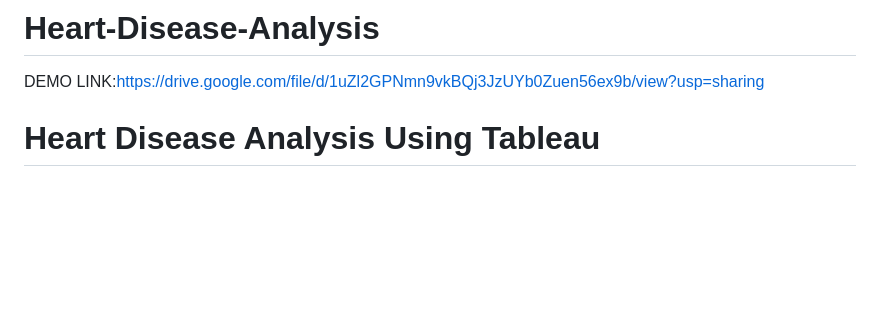
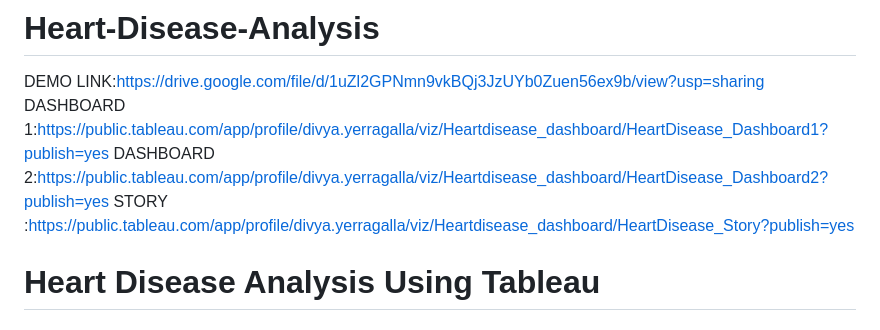
Before and after one commit to Divya-yerragalla/Heart-Disease-Analysis, a Markdown page: README.md, the part around the change. GitHub-like rendering; blank space fills up the shorter version.

Commit message:
Update README with demo and dashboard links
Added links to demo, dashboards, and story for the project.

```diff
--- a/README.md
+++ b/README.md
@@ -1,5 +1,9 @@
 # Heart-Disease-Analysis
 DEMO LINK:https://drive.google.com/file/d/1uZl2GPNmn9vkBQj3JzUYb0Zuen56ex9b/view?usp=sharing
+DASHBOARD 1:https://public.tableau.com/app/profile/divya.yerragalla/viz/Heartdisease_dashboard/HeartDisease_Dashboard1?publish=yes
+DASHBOARD 2:https://public.tableau.com/app/profile/divya.yerragalla/viz/Heartdisease_dashboard/HeartDisease_Dashboard2?publish=yes
+STORY :https://public.tableau.com/app/profile/divya.yerragalla/viz/Heartdisease_dashboard/HeartDisease_Story?publish=yes
+
 
 # Heart Disease Analysis Using Tableau
 
```
